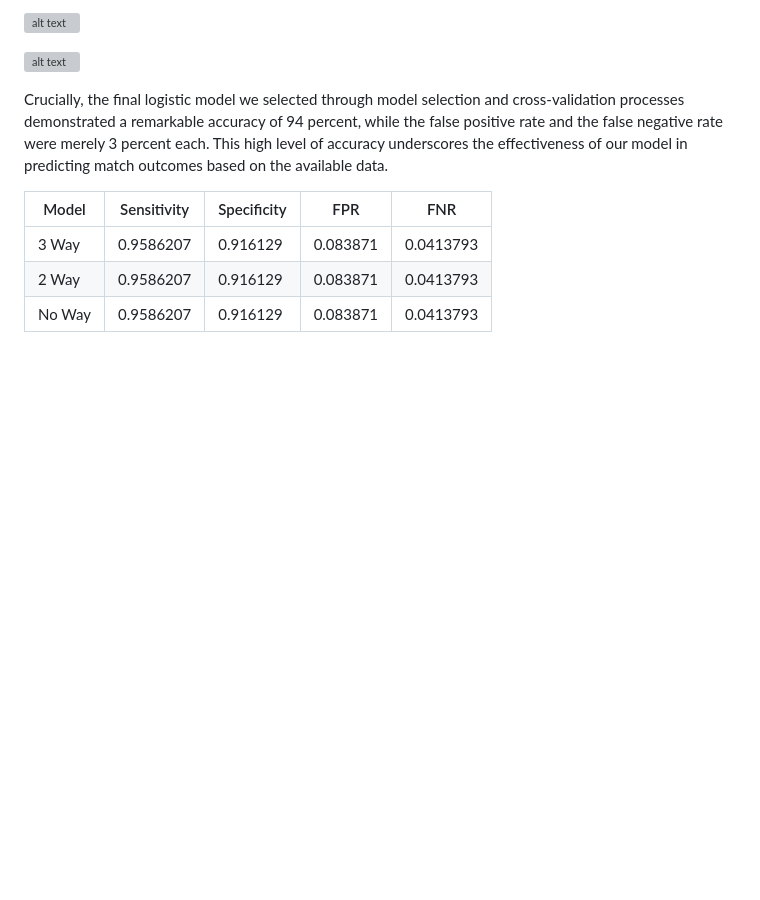
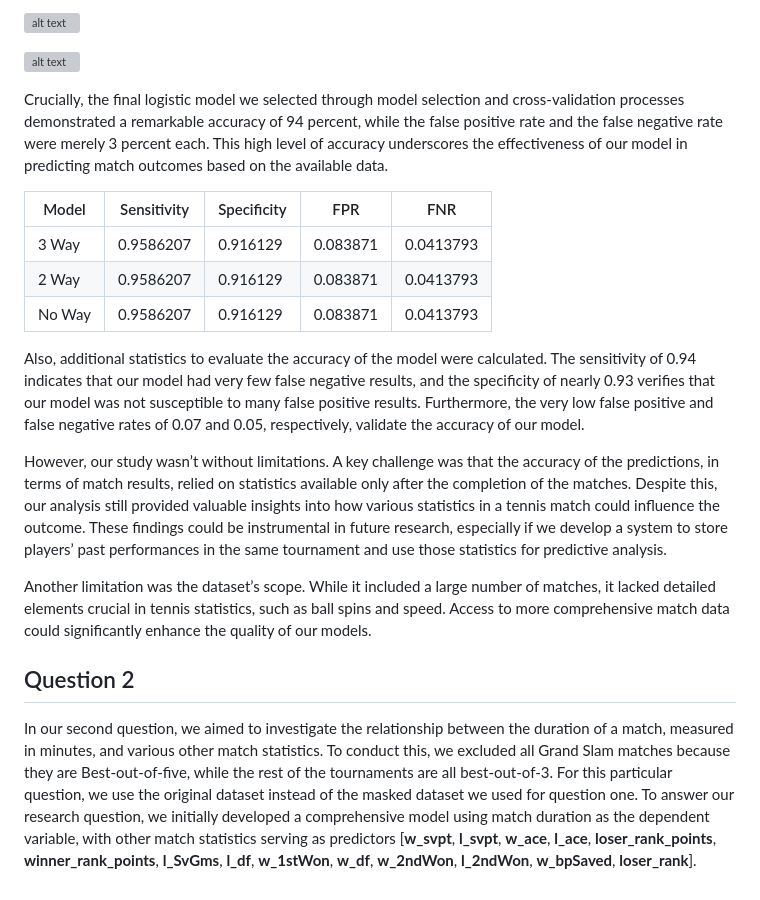
Before and after one commit to rimodlin/tennis-match-prediction-project, a Markdown page: README.md, the part around the change. GitHub-like rendering; blank space fills up the shorter version; grey boxes are pictures that could not be loaded.

```diff
--- a/README.md
+++ b/README.md
@@ -55,3 +55,13 @@ Crucially, the final logistic model we selected through model selection and cros
 |3 Way|0.9586207|0.916129|0.083871|0.0413793|
 |2 Way|0.9586207|0.916129|0.083871|0.0413793|
 |No Way|0.9586207|0.916129|0.083871|0.0413793|
+
+Also, additional statistics to evaluate the accuracy of the model were calculated. The sensitivity of 0.94 indicates that our model had very few false negative results, and the specificity of nearly 0.93 verifies that our model was not susceptible to many false positive results. Furthermore, the very low false positive and false negative rates of 0.07 and 0.05, respectively, validate the accuracy of our model.
+
+However, our study wasn’t without limitations. A key challenge was that the accuracy of the predictions, in terms of match results, relied on statistics available only after the completion of the matches. Despite this, our analysis still provided valuable insights into how various statistics in a tennis match could influence the outcome. These findings could be instrumental in future research, especially if we develop a system to store players’ past performances in the same tournament and use those statistics for predictive analysis.
+
+Another limitation was the dataset’s scope. While it included a large number of matches, it lacked detailed elements crucial in tennis statistics, such as ball spins and speed. Access to more comprehensive match data could significantly enhance the quality of our models.
+
+## Question 2
+
+In our second question, we aimed to investigate the relationship between the duration of a match, measured in minutes, and various other match statistics. To conduct this, we excluded all Grand Slam matches because they are Best-out-of-five, while the rest of the tournaments are all best-out-of-3. For this particular question, we use the original dataset instead of the masked dataset we used for question one. To answer our research question, we initially developed a comprehensive model using match duration as the dependent variable, with other match statistics serving as predictors [**w_svpt**, **l_svpt**, **w_ace**, **l_ace**, **loser_rank_points**, **winner_rank_points**, **l_SvGms**, **l_df**, **w_1stWon**, **w_df**, **w_2ndWon**, **l_2ndWon**, **w_bpSaved**, **loser_rank**].
```
